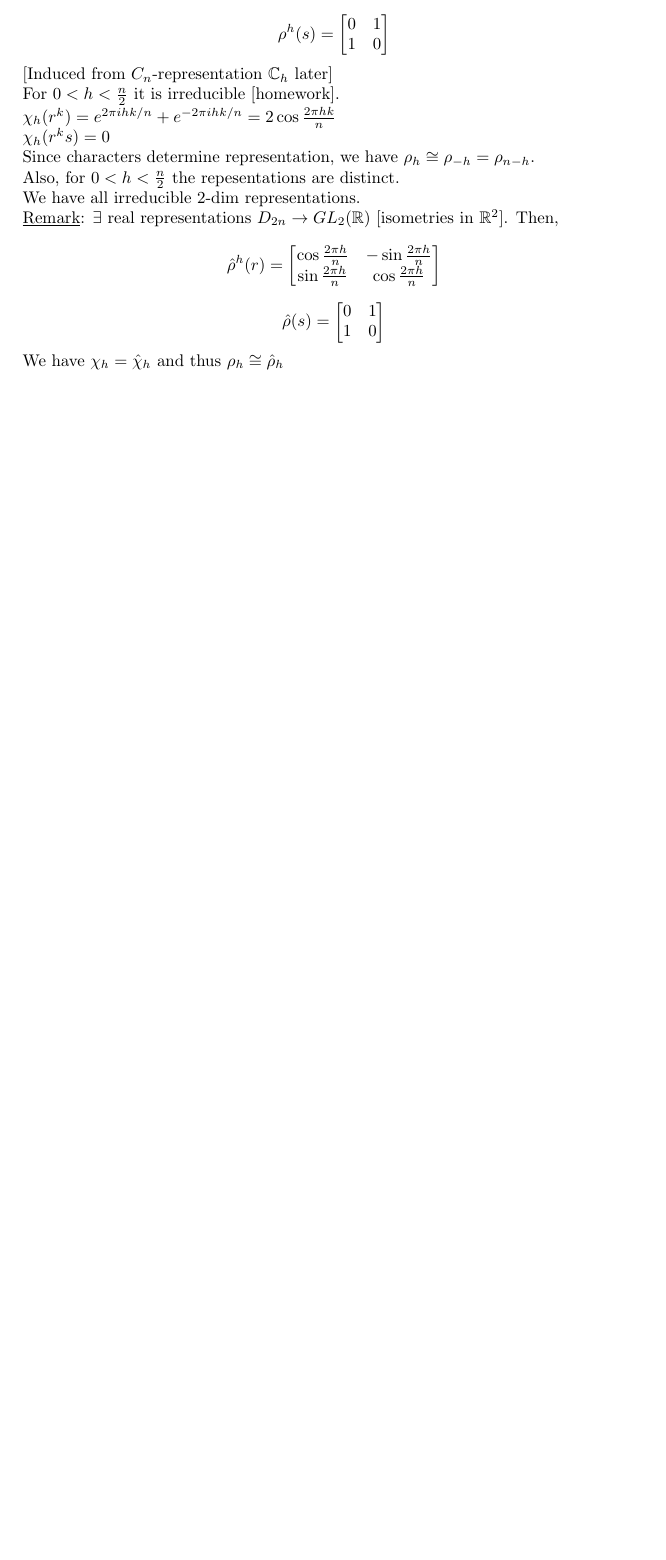
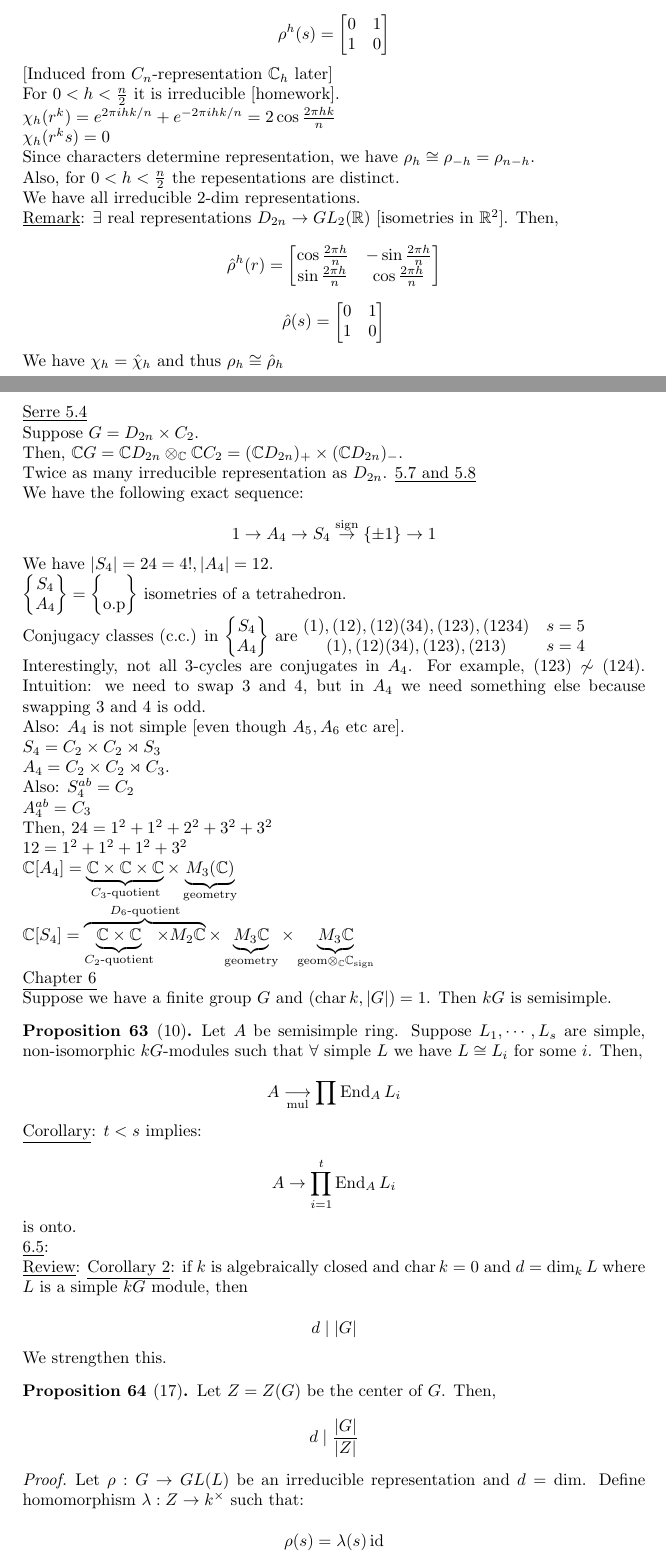
Before and after one commit to thanicsamin/Lecture-Notes, a LaTeX document (Fall 24/Group Representation 607.tex): part of page 31 of 31 before the commit and two parts of pages 31 and 32 of 33 after it, the two joined at a grey line, cut so that both start at the same text, the shorter picture padded with empty space. Compiled offline with pdfLaTeX.

Commit message:
Group Representations Update

```diff
--- a/Fall 24/Group Representation 607.tex
+++ b/Fall 24/Group Representation 607.tex
@@ -3114,3 +3114,99 @@ We have all irreducible 2-dim representations.
 
 We have \(\chi_h = \hat{\chi}_h\) and thus \(\rho_h \cong \hat{\rho}_h\)
 
+\section*{Friday, 10/4/2024}
+
+\underline{Serre 5.4}
+
+Suppose \(G = D_{2n} \times C_2\).
+
+Then, \(\mathbb{C} G = \mathbb{C} D_{2n} \otimes _\mathbb{C} \mathbb{C} C_2 = (\mathbb{C} D_{2n})_+ \times (\mathbb{C} D_{2n})_{-}\).
+
+Twice as many irreducible representation as \(D_{2n}\).
+\underline{5.7 and 5.8}
+
+We have the following exact sequence:
+
+\[
+    1 \to A_4 \to S_4 \overset{\text{sign}}{\to} \{ \pm 1 \} \to 1
+\]
+
+We have \(\vert S_4 \vert = 24 = 4!, \vert A_4 \vert = 12\).
+
+\(\left\{ \begin{matrix}
+     S_4 \\
+     A_4 \\
+\end{matrix} \right\} = \left\{ \begin{matrix}
+      \\
+     \text{o.p}  \\
+\end{matrix} \right\}  \) isometries of a tetrahedron.
+
+Conjugacy classes (c.c.) in \(\left\{ \begin{matrix}
+    S_4 \\
+    A_4 \\
+\end{matrix} \right\}\) are \(\begin{matrix}(1),(12),(12)(34),(123),(1234) & s=5\\ (1),(12)(34),(123),(213) & s=4\end{matrix}\)
+
+Interestingly, not all \(3\)-cycles are conjugates in \(A_4\). For example, \((123) \not\sim (124)\). Intuition: we need to swap \(3\) and \(4\), but in \(A_4\) we need something else because swapping \(3\) and \(4\) is odd.
+
+Also: \(A_4\) is not simple [even though \(A_5,A_6\) etc are].
+
+\(S_4 = C_2 \times C_2 \rtimes S_3\)
+
+\(A_4 = C_2 \times C_2 \rtimes C_3\).
+
+Also: \(S_4^{ab} = C_2\)
+
+\(A_4^{ab} = C_3\)
+
+Then, \(24 = 1^2 + 1^2 + 2^2 + 3^2 + 3^2\)
+
+\(12 = 1^2 + 1^2 + 1^2 + 3^2\)
+
+\(\mathbb{C} [A_4] = \underbrace{\mathbb{C} \times \mathbb{C} \times \mathbb{C}}_{C_3 \text{-quotient}} \times \underbrace{M_3(\mathbb{C})}_{\text{geometry}}\)
+
+\(\mathbb{C} [S_4] = \overbrace{\underbrace{\mathbb{C} \times \mathbb{C}}_{C_2 \text{-quotient}}\times M_2\mathbb{C}}^{D_6 \text{-quotient}} \times \underbrace{M_3\mathbb{C}}_{\text{geometry}} \times \underbrace{M_3 \mathbb{C}}_{\text{geom}\otimes_\mathbb{C}\mathbb{C}_{\text{sign}}}  \)
+
+\underline{Chapter 6}
+
+Suppose we have a finite group \(G\) and \((\Char k, \vert G \vert)=1\). Then \(kG\) is semisimple.
+
+\begin{proposition}
+    [10] Let \(A\) be semisimple ring. Suppose \(L_1, \cdots , L_s\) are simple, non-isomorphic \(kG\)-modules such that \(\forall\) simple \(L\) we have \(L\cong L_i\) for some \(i\). Then,
+
+    \[
+        A\underset{\text{mul}}{\longrightarrow}  \prod \operatorname{End}_A L_i
+    \]
+
+\end{proposition}
+
+\underline{Corollary}: \(t < s\) implies:
+
+\[
+    A \to \prod_{i=1}^t \operatorname{End}_A L_i
+\]
+
+is onto.
+
+\underline{6.5}:
+
+\underline{Review}: \underline{Corollary 2}: if \(k\) is algebraically closed and \(\Char k = 0\) and \(d = \dim_k L\) where \(L\) is a simple \(kG\) module, then
+
+\[
+    d \mid \vert G \vert
+\]
+
+We strengthen this.
+
+\begin{proposition}
+    [17] Let \(Z = Z(G)\) be the center of \(G\). Then,
+
+    \[
+        d \mid \frac{\vert G \vert}{\vert Z \vert}
+    \]
+\end{proposition}
+
+\begin{proof}
+    Let \(\rho : G \to GL(L)\) be an irreducible representation and \(d = \dim\). Define homomorphism \(\lambda : Z \to k^\times\) such that:
+
+    \[
+        \rho (s) = \lambda (s) \operatorname{id}
```
Also changed, not shown: Fall 24/Group Representation 607.pdf, Fall 24/Group Representation 607.tex (83 more changed lines).
